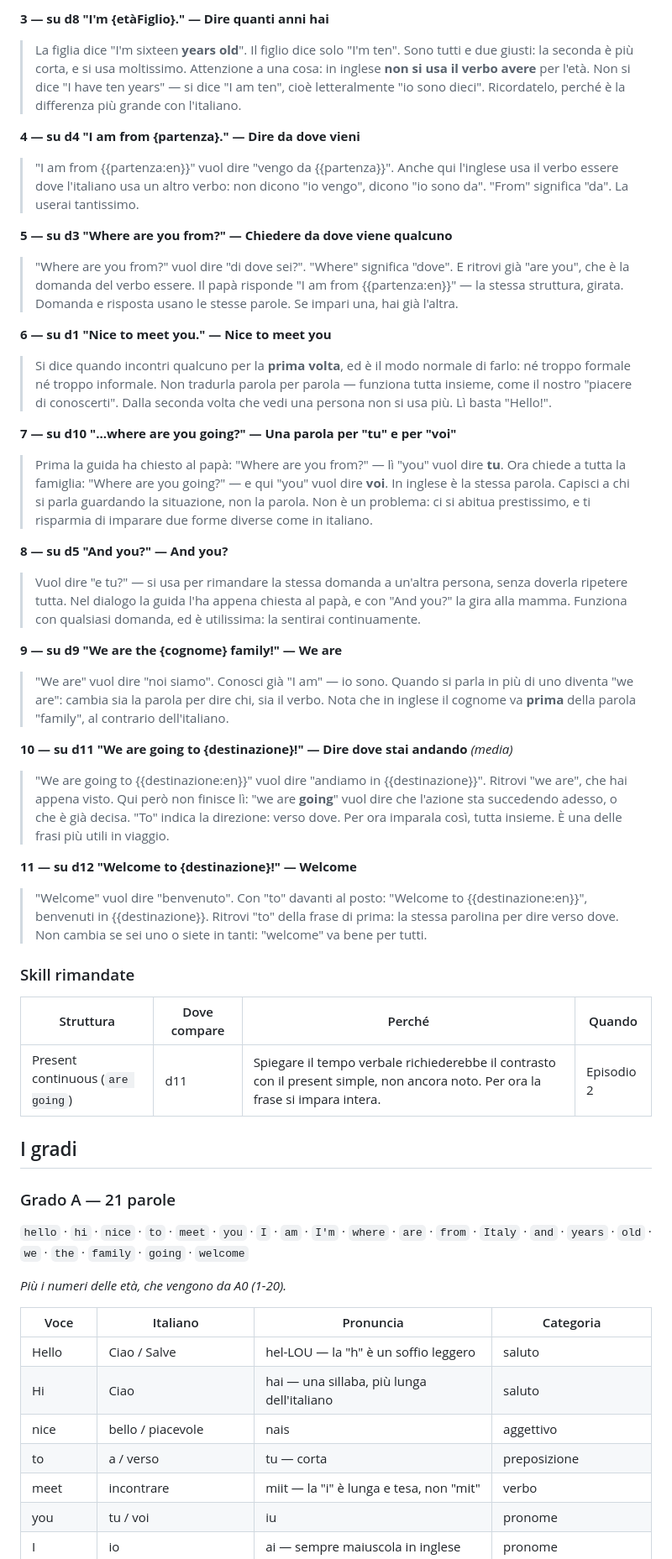
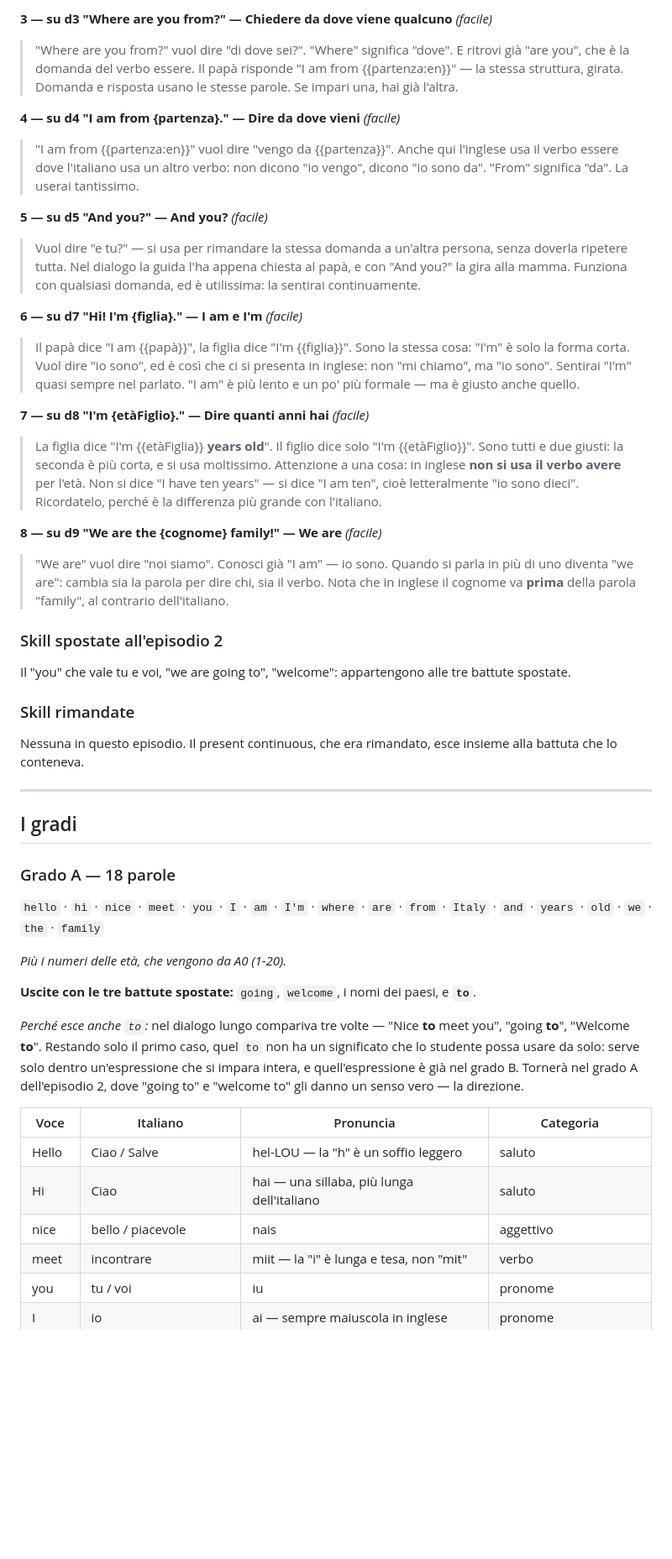
Before and after one commit to dav-te-pd/base-inglese, a Markdown page: docs/episodio-1.md, the part around one of its changes. Shown at 84% size. GitHub-like rendering; blank space fills up the shorter version.

```diff
--- a/docs/episodio-1.md
+++ b/docs/episodio-1.md
@@ -79,73 +68,63 @@ Una skill è scritta in italiano ma cita la frase inglese del dialogo, e le due
 
-**3 — su d8 "I'm {etàFiglio}." — Dire quanti anni hai**
-> La figlia dice "I'm sixteen **years old**". Il figlio dice solo "I'm ten".
-> Sono tutti e due giusti: la seconda è più corta, e si usa moltissimo.
-> Attenzione a una cosa: in inglese **non si usa il verbo avere** per l'età. Non si dice "I have ten years" — si dice "I am ten", cioè letteralmente "io sono dieci".
-> Ricordatelo, perché è la differenza più grande con l'italiano.
-
-**4 — su d4 "I am from {partenza}." — Dire da dove vieni**
-> "I am from {{partenza:en}}" vuol dire "vengo da {{partenza}}".
-> Anche qui l'inglese usa il verbo essere dove l'italiano usa un altro verbo: non dicono "io vengo", dicono "io sono da".
-> "From" significa "da". La userai tantissimo.
-
-**5 — su d3 "Where are you from?" — Chiedere da dove viene qualcuno**
+**3 — su d3 "Where are you from?" — Chiedere da dove viene qualcuno** *(facile)*
 > "Where are you from?" vuol dire "di dove sei?".
 > "Where" significa "dove". E ritrovi già "are you", che è la domanda del verbo essere.
 > Il papà risponde "I am from {{partenza:en}}" — la stessa struttura, girata.
 > Domanda e risposta usano le stesse parole. Se impari una, hai già l'altra.
 
-**6 — su d1 "Nice to meet you." — Nice to meet you**
-> Si dice quando incontri qualcuno per la **prima volta**, ed è il modo normale di farlo: né troppo formale né troppo informale.
-> Non tradurla parola per parola — funziona tutta insieme, come il nostro "piacere di conoscerti".
-> Dalla seconda volta che vedi una persona non si usa più. Lì basta "Hello!".
+**4 — su d4 "I am from {partenza}." — Dire da dove vieni** *(facile)*
+> "I am from {{partenza:en}}" vuol dire "vengo da {{partenza}}".
+> Anche qui l'inglese usa il verbo essere dove l'italiano usa un altro verbo: non dicono "io vengo", dicono "io sono da".
+> "From" significa "da". La userai tantissimo.
 
-**7 — su d10 "...where are you going?" — Una parola per "tu" e per "voi"**
-> Prima la guida ha chiesto al papà: "Where are you from?" — lì "you" vuol dire **tu**.
-> Ora chiede a tutta la famiglia: "Where are you going?" — e qui "you" vuol dire **voi**.
-> In inglese è la stessa parola. Capisci a chi si parla guardando la situazione, non la parola.
-> Non è un problema: ci si abitua prestissimo, e ti risparmia di imparare due forme diverse come in italiano.
-
-**8 — su d5 "And you?" — And you?**
+**5 — su d5 "And you?" — And you?** *(facile)*
 > Vuol dire "e tu?" — si usa per rimandare la stessa domanda a un'altra persona, senza doverla ripetere tutta.
 > Nel dialogo la guida l'ha appena chiesta al papà, e con "And you?" la gira alla mamma.
 > Funziona con qualsiasi domanda, ed è utilissima: la sentirai continuamente.
 
-**9 — su d9 "We are the {cognome} family!" — We are**
+**6 — su d7 "Hi! I'm {figlia}." — I am e I'm** *(facile)*
+> Il papà dice "I am {{papà}}", la figlia dice "I'm {{figlia}}". Sono la stessa cosa: "I'm" è solo la forma corta.
+> Vuol dire "io sono", ed è così che ci si presenta in inglese: non "mi chiamo", ma "io sono".
+> Sentirai "I'm" quasi sempre nel parlato. "I am" è più lento e un po' più formale — ma è giusto anche quello.
+
+**7 — su d8 "I'm {etàFiglio}." — Dire quanti anni hai** *(facile)*
+> La figlia dice "I'm {{etàFiglia}} **years old**". Il figlio dice solo "I'm {{etàFiglio}}".
+> Sono tutti e due giusti: la seconda è più corta, e si usa moltissimo.
+> Attenzione a una cosa: in inglese **non si usa il verbo avere** per l'età. Non si dice "I have ten years" — si dice "I am ten", cioè letteralmente "io sono dieci".
+> Ricordatelo, perché è la differenza più grande con l'italiano.
+
+**8 — su d9 "We are the {cognome} family!" — We are** *(facile)*
 > "We are" vuol dire "noi siamo".
 > Conosci già "I am" — io sono. Quando si parla in più di uno diventa "we are": cambia sia la parola per dire chi, sia il verbo.
 > Nota che in inglese il cognome va **prima** della parola "family", al contrario dell'italiano.
 
-**10 — su d11 "We are going to {destinazione}!" — Dire dove stai andando** *(media)*
-> "We are going to {{destinazione:en}}" vuol dire "andiamo in {{destinazione}}".
-> Ritrovi "we are", che hai appena visto. Qui però non finisce lì: "we are **going**" vuol dire che l'azione sta succedendo adesso, o che è già decisa.
-> "To" indica la direzione: verso dove.
-> Per ora imparala così, tutta insieme. È una delle frasi più utili in viaggio.
+### Skill spostate all'episodio 2
 
-**11 — su d12 "Welcome to {destinazione}!" — Welcome**
-> "Welcome" vuol dire "benvenuto". Con "to" davanti al posto: "Welcome to {{destinazione:en}}", benvenuti in {{destinazione}}.
-> Ritrovi "to" della frase di prima: la stessa parolina per dire verso dove.
-> Non cambia se sei uno o siete in tanti: "welcome" va bene per tutti.
+Il "you" che vale tu e voi, "we are going to", "welcome": appartengono alle tre battute spostate.
 
 ### Skill rimandate
 
-| Struttura | Dove compare | Perché | Quando |
-|---|---|---|---|
-| Present continuous (`are going`) | d11 | Spiegare il tempo verbale richiederebbe il contrasto con il present simple, non ancora noto. Per ora la frase si impara intera. | Episodio 2 |
+Nessuna in questo episodio. Il present continuous, che era rimandato, esce insieme alla battuta che lo conteneva.
+
+---
 
 ## I gradi
 
-### Grado A — 21 parole
+### Grado A — 18 parole
 
-`hello` · `hi` · `nice` · `to` · `meet` · `you` · `I` · `am` · `I'm` · `where` · `are` · `from` · `Italy` · `and` · `years` · `old` · `we` · `the` · `family` · `going` · `welcome`
+`hello` · `hi` · `nice` · `meet` · `you` · `I` · `am` · `I'm` · `where` · `are` · `from` · `Italy` · `and` · `years` · `old` · `we` · `the` · `family`
 
 *Più i numeri delle età, che vengono da A0 (1-20).*
+
+**Uscite con le tre battute spostate:** `going`, `welcome`, i nomi dei paesi, e **`to`**.
+
+*Perché esce anche `to`:* nel dialogo lungo compariva tre volte — "Nice **to** meet you", "going **to**", "Welcome **to**". Restando solo il primo caso, quel `to` non ha un significato che lo studente possa usare da solo: serve solo dentro un'espressione che si impara intera, e quell'espressione è già nel grado B. Tornerà nel grado A dell'episodio 2, dove "going to" e "welcome to" gli danno un senso vero — la direzione.
 
 | Voce | Italiano | Pronuncia | Categoria |
 |---|---|---|---|
 | Hello | Ciao / Salve | hel-LOU — la "h" è un soffio leggero | saluto |
 | Hi | Ciao | hai — una sillaba, più lunga dell'italiano | saluto |
 | nice | bello / piacevole | nais | aggettivo |
-| to | a / verso | tu — corta | preposizione |
 | meet | incontrare | miit — la "i" è lunga e tesa, non "mit" | verbo |
 | you | tu / voi | iu | pronome |
 | I | io | ai — sempre maiuscola in inglese | pronome |
```
Also changed, not shown: other parts of docs/episodio-1.md (+41 -66 lines), docs/struttura-corso.md (added, +123 -0 lines).
